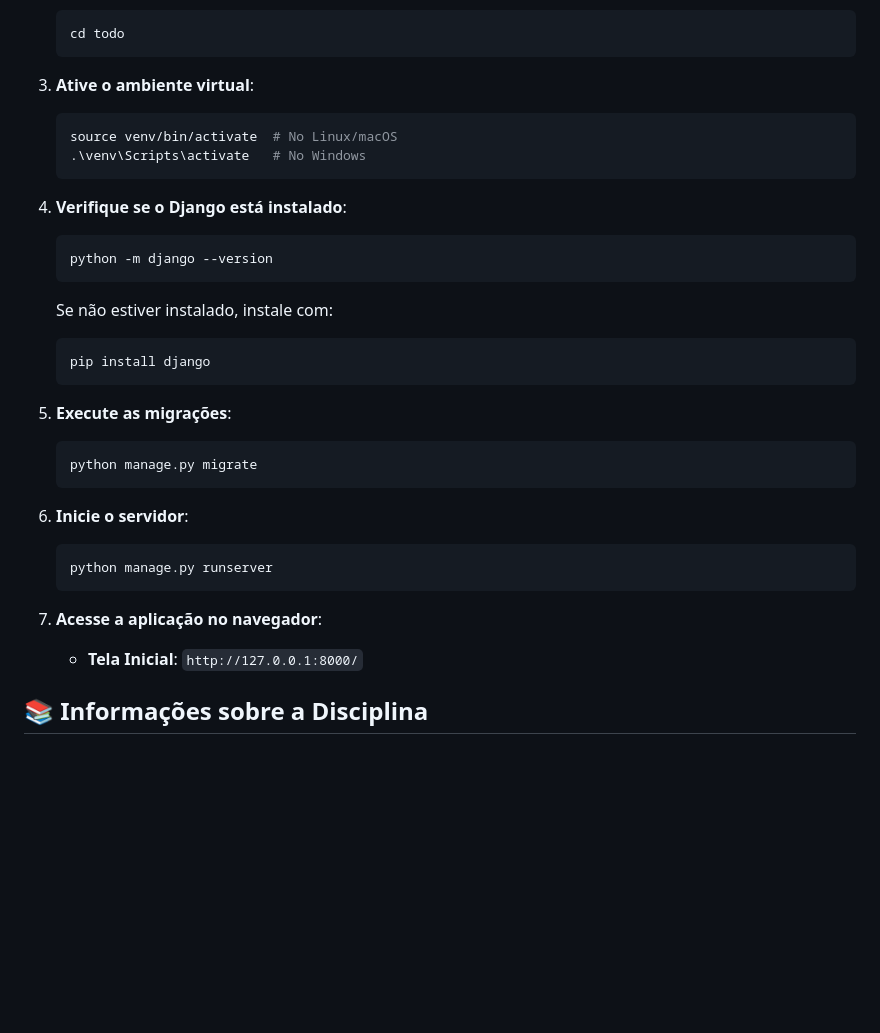
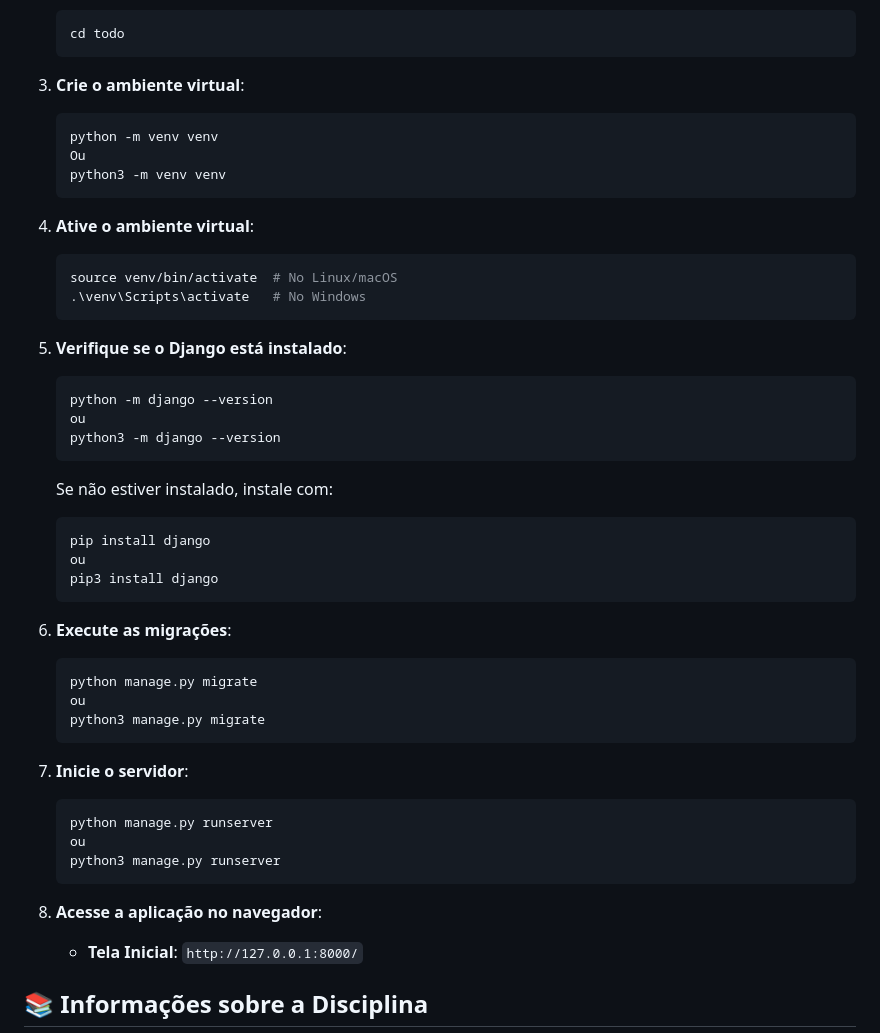
Before and after one commit to AllanSL/DOS-Django, a Markdown page: README.md, the part around the change. Drawn GitHub-style; blank space fills up the shorter version.

Commit message:
complete readme

````diff
--- a/README.md
+++ b/README.md
@@ -64,38 +64,53 @@ Siga os passos abaixo para rodar o projeto localmente:
    cd todo
    ```
 
-3. **Ative o ambiente virtual**:
+3. **Crie o ambiente virtual**:
+   ```bash
+   python -m venv venv
+   Ou
+   python3 -m venv venv
+   ```
+
+4. **Ative o ambiente virtual**:
 
    ```bash
    source venv/bin/activate  # No Linux/macOS
    .\venv\Scripts\activate   # No Windows
    ```
 
-4. **Verifique se o Django está instalado**:
+5. **Verifique se o Django está instalado**:
 
    ```bash
    python -m django --version
+   ou
+   python3 -m django --version
    ```
 
    Se não estiver instalado, instale com:
 
    ```bash
    pip install django
+   ou
+   pip3 install django
    ```
 
-5. **Execute as migrações**:
+6. **Execute as migrações**:
 
    ```bash
    python manage.py migrate
+   ou
+   python3 manage.py migrate
    ```
 
-6. **Inicie o servidor**:
+7. **Inicie o servidor**:
 
    ```bash
    python manage.py runserver
+   ou
+   python3 manage.py runserver
    ```
 
-7. **Acesse a aplicação no navegador**:
+8. **Acesse a aplicação no navegador**:
 
    - **Tela Inicial**: `http://127.0.0.1:8000/`
 
````
